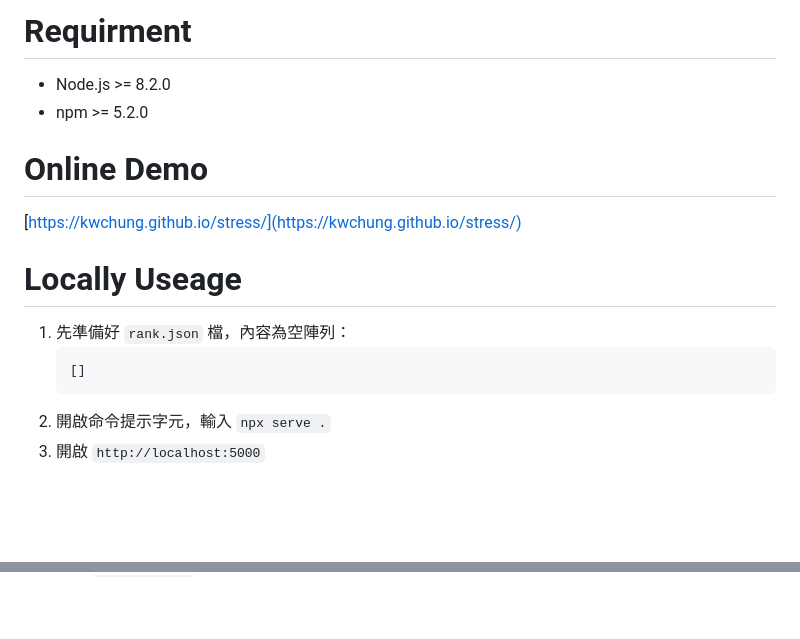
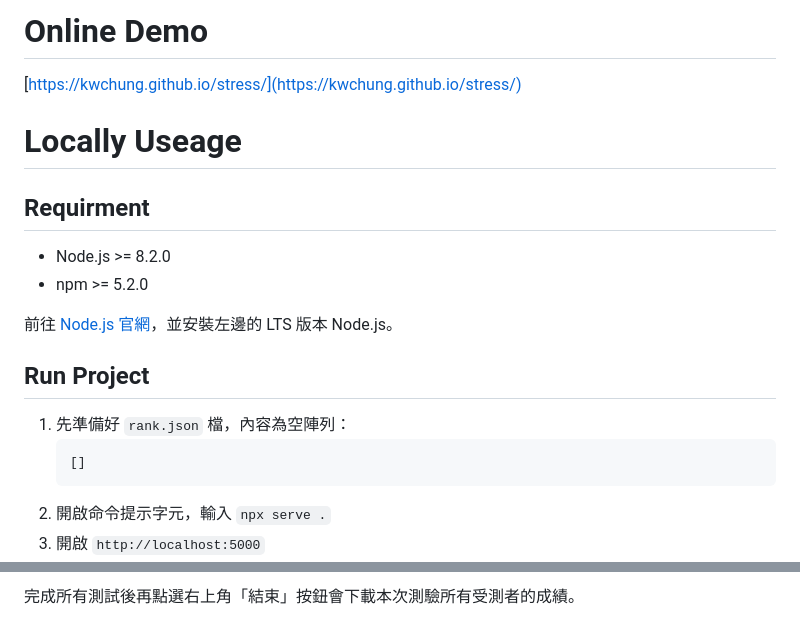
Before and after one commit to kwchung/stress, a Markdown page: README.md, 2 parts joined by grey strips. GitHub-like rendering; blank space fills up the shorter version.

Commit message:
update README - online demo - locally usage - user guide

````diff
--- a/README.md
+++ b/README.md
@@ -1,17 +1,22 @@
-# Requirment
+# Online Demo
+
+[https://kwchung.github.io/stress/](https://kwchung.github.io/stress/)
+
+# Locally Useage
+
+## Requirment
 
 - Node.js >= 8.2.0
 - npm >= 5.2.0
 
-# Online Demo
-[https://kwchung.github.io/stress/](https://kwchung.github.io/stress/)
+前往 [Node.js 官網](https://nodejs.org)，並安裝左邊的 LTS 版本 Node.js。
 
-# Locally Useage
+## Run Project
 
 1. 先準備好 `rank.json` 檔，內容為空陣列：
-    ```
-    []
-    ```
+   ```
+   []
+   ```
 2. 開啟命令提示字元，輸入 `npx serve .`
 3. 開啟 `http://localhost:5000`
 4. 選擇 `./index.html` 執行
@@ -17,0 +39 @@
+完成所有測試後再點選右上角「結束」按鈕會下載本次測驗所有受測者的成績。
````
Also changed, not shown: other parts of README.md (+16 -0 lines), assets/stress_calc.png (added), assets/stress_color.png (added), assets/stress_home.png (added), assets/stress_practice.png (added), assets/stress_rest.png (added), assets/stress_test.png (added).
